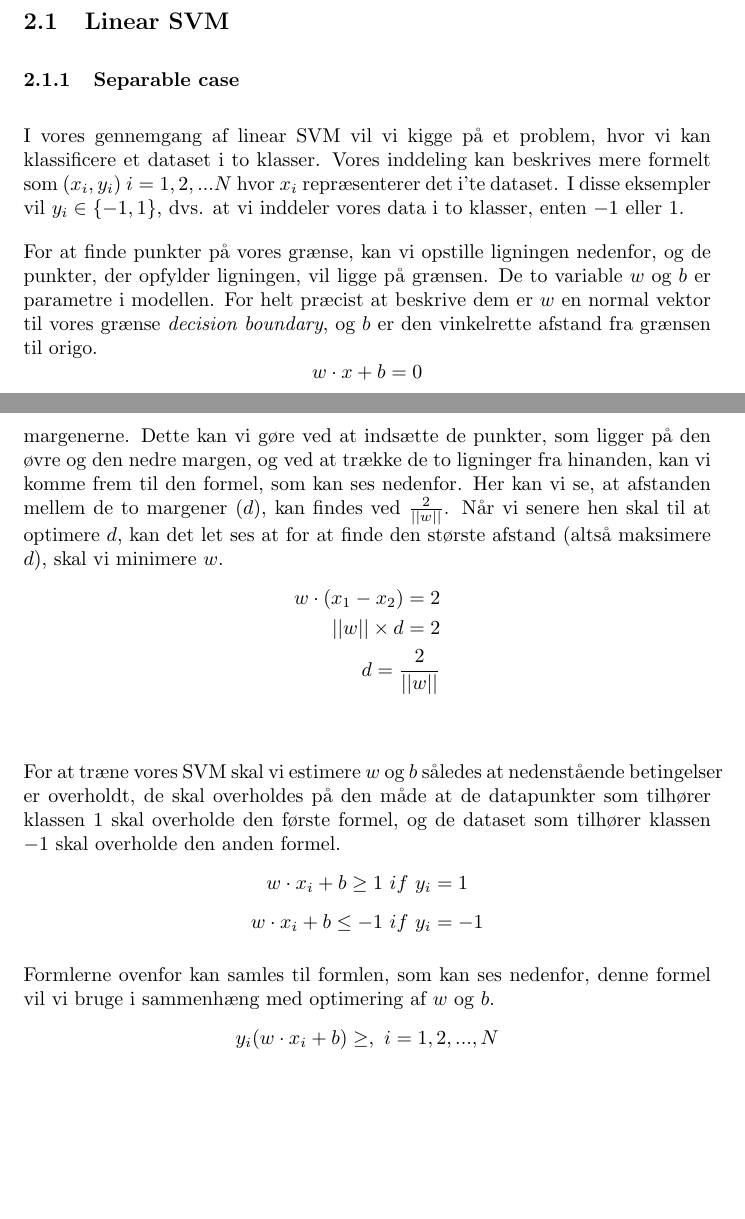
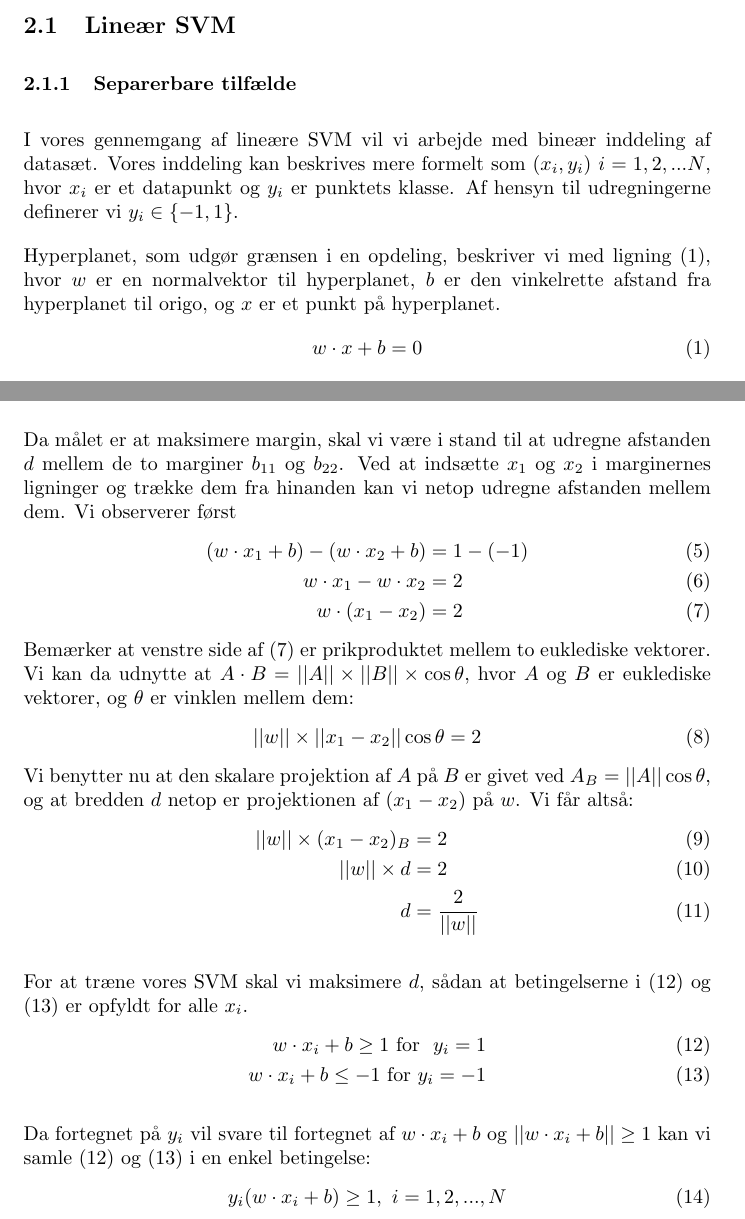
Before and after one commit to RuneKokNielsen/mad, a LaTeX document (rapport.tex): two parts of pages 9 and 11 of 17 before the commit and two parts of pages 9 and 10 of 17 after it, joined at a grey line, cut so that both start at the same text, the shorter picture padded with empty space. Compiled offline with pdfLaTeX.

Commit message:
Tilrettet afsnit: separerbare tilfælde

```diff
--- a/rapport.tex
+++ b/rapport.tex
@@ -342,10 +342,12 @@ Betragt træningssættet af todimensionelle punkter, markeret som plusser og cir
 \end{figure}
 
 
-\subsection{Linear SVM}
-\subsubsection{Separable case}
-I vores gennemgang af linear SVM vil vi kigge på et problem, hvor vi kan klassificere et dataset i to klasser. Vores inddeling kan beskrives mere formelt som $(x_i,y_i) \ i=1,2,...N$ hvor $x_i$ repræsenterer det i'te dataset. I disse eksempler vil $y_i \in \{-1,1\}$, dvs. at vi inddeler vores data i to klasser, enten $-1$ eller $1$.
+\subsection{Lineær SVM}
+\subsubsection{Separerbare tilfælde}
+I vores gennemgang af lineære SVM vil vi arbejde med bineær inddeling af datasæt. Vores inddeling kan beskrives mere formelt som $(x_i,y_i) \ i=1,2,...N$, hvor $x_i$ er et datapunkt og $y_i$ er punktets klasse. Af hensyn til udregningerne definerer vi $y_i \in \{-1,1\}$.
 
-For at finde punkter på vores grænse, kan vi opstille ligningen nedenfor, og de punkter, der opfylder ligningen, vil ligge på grænsen. De to variable $w$ og $b$ er parametre i modellen. For helt præcist at beskrive dem er $w$ en normal vektor til vores grænse \textit{decision boundary}, og $b$ er den vinkelrette afstand fra grænsen til origo.
-$$w \cdot x + b = 0$$
-På grafen nedenfor ses et eksempel på et plot af et dataset. Hvis der lå punkter på $B1$, ville de opfylde betingelserne for ligningen ovenfor.
+Hyperplanet, som udgør grænsen i en opdeling, beskriver vi med ligning (\ref{eq:hyperplane_equation}), hvor $w$ er en normalvektor til hyperplanet, $b$ er den vinkelrette afstand fra hyperplanet til origo, og $x$ er et punkt på hyperplanet.
+\begin{equation}
+\label{eq:hyperplane_equation}
+w \cdot x + b = 0
+\end{equation}
@@ -369,18 +382,39 @@ $$b_{i2}: w \cdot x + b = -1$$
+\begin{equation}
+\label{eq:margin_2}
+b_{12}: w\cdot x + b = -1
+\end{equation}
 
-Da vi gerne vil have de margener med den største afstand fra hinanden, kan vi omskrive de forudgående ligninger til at kunne beregne afstanden mellem margenerne. Dette kan vi gøre ved at indsætte de punkter, som ligger på den øvre og den nedre margen, og ved at trække de to ligninger fra hinanden, kan vi komme frem til den formel, som kan ses nedenfor. Her kan vi se, at afstanden mellem de to margener ($d$), kan findes ved $\frac{2}{||w||}$. Når vi senere hen skal til at optimere $d$, kan det let ses at for at finde den største afstand (altså maksimere $d$), skal vi minimere $w$.
-\begin{align*}
-w \cdot (x_1 - x_2) = 2 \\
-||w|| \times d = 2 \\
-d = \frac{2}{||w||} \\
-\end{align*}
+Da målet er at maksimere margin, skal vi være i stand til at udregne afstanden $d$ mellem de to marginer $b_{11}$ og $b_{22}$. Ved at indsætte $x_1$ og $x_2$ i marginernes ligninger og trække dem fra hinanden kan vi netop udregne afstanden mellem dem. Vi observerer først
+\begin{align}
+(w\cdot x_1 + b) - (w\cdot x_2 +b) &= 1 - (-1)\\
+w\cdot x_1 - w\cdot x_2 &= 2\\
+w\cdot(x_1-x_2)&=2
+\label{eq:d_1}
+\end{align}
+Bemærker at venstre side af (\ref{eq:d_1}) er prikproduktet mellem to euklediske vektorer. Vi kan da udnytte at $A\cdot B = ||A||\times||B||\times\cos\theta$, hvor $A$ og $B$ er euklediske vektorer, og $\theta$ er vinklen mellem dem:
+\begin{equation}
+||w||\times||x_1-x_2||\cos\theta=2
+\end{equation}
+Vi benytter nu at den skalare projektion af $A$ på $B$ er givet ved $A_B=||A||\cos\theta$, og at bredden $d$ netop er projektionen af $(x_1-x_2)$ på $w$. Vi får altså:
+\begin{align}
+||w||\times (x_1-x_2)_B&=2\\
+||w||\times d &= 2\\
+\label{eq:d_2}
+d&=\frac{2}{||w||}
+\end{align}
 
-For at træne vores SVM skal vi estimere $w$ og $b$ således at nedenstående betingelser er overholdt, de skal overholdes på den måde at de datapunkter som tilhører klassen $1$ skal overholde den første formel, og de dataset som tilhører klassen $-1$ skal overholde den anden formel.
-$$w \cdot x_i + b \geq 1 \ if \ y_i = 1$$
-$$w \cdot x_i + b \leq -1 \ if \ y_i = -1$$
 
-Formlerne ovenfor kan samles til formlen, som kan ses nedenfor, denne formel vil vi bruge i sammenhæng med optimering af $w$ og $b$.
-$$y_i(w \cdot x_i + b) \geq, \ i =1,2,...,N$$
+For at træne vores SVM skal vi maksimere $d$, sådan at betingelserne i (\ref{eq:req_1}) og (\ref{eq:req_2}) er opfyldt for alle $x_i$.
+\begin{align}
+\label{eq:req_1}
+w \cdot x_i + b \geq 1 \text{ for } \ y_i = 1\\
+\label{eq:req_2}
+w \cdot x_i + b \leq -1 \text{ for } y_i = -1
+\end{align}
 
-For at opnå den største afstand mellem de to margener, kan vi opstille en objektiv funktion, som kan ses nedenfor. Da vi ønsker at maksimere $d$, er det klart, at den objektive funktion $f$ skal minimeres.
-$$f(w)=\frac{||w||^2}{2}$$
+Da fortegnet på $y_i$ vil svare til fortegnet af $w\cdot x_i+b$ og $||w\cdot x_i+b||\geq 1$ kan vi samle (\ref{eq:req_1}) og (\ref{eq:req_2}) i en enkel betingelse:
+\begin{equation}
+\label{eq:req_final}
+y_i(w \cdot x_i + b) \geq 1, \ i =1,2,...,N
+\end{equation}
 
```
Also changed, not shown: rapport.tex (38 more changed lines). Lines whose indentation alone changed are shown as unchanged.
